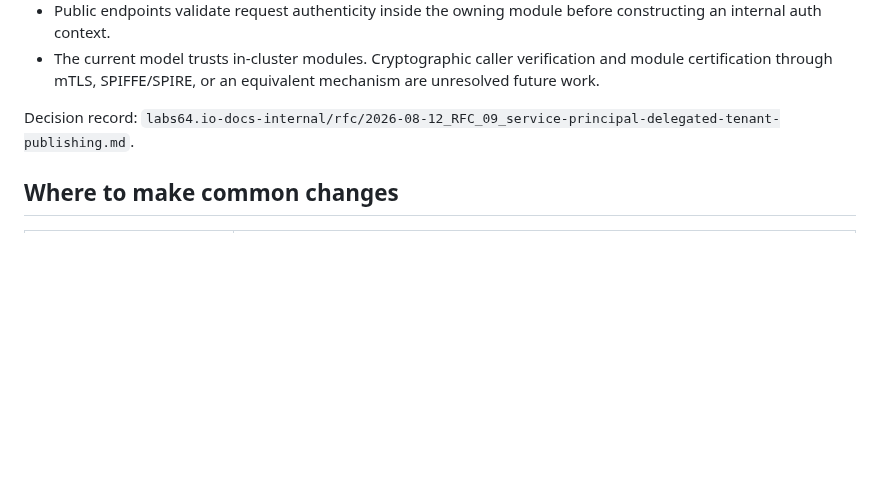
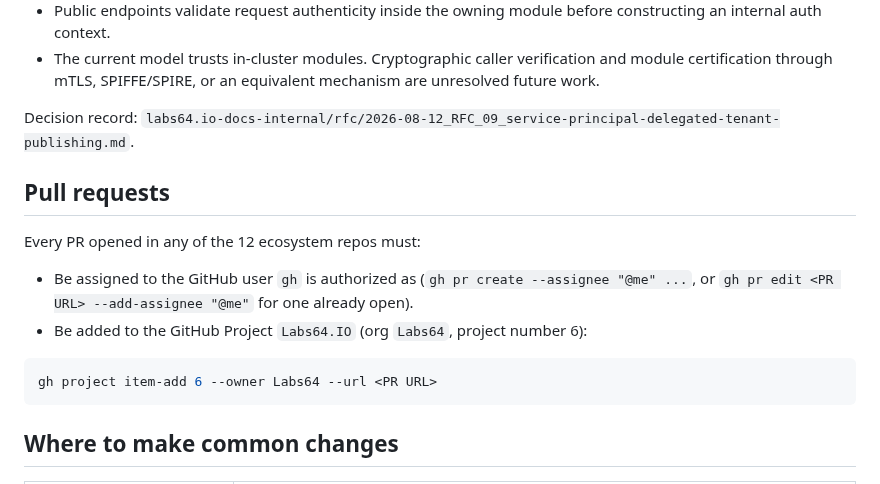
Before and after one commit to Labs64/labs64.io-workspace, a Markdown page: AGENTS.md, the part around the change. GitHub-like rendering; blank space fills up the shorter version.

Commit message:
Require every PR to be assigned and tracked in the Labs64.IO GitHub Project
Codifies it as a standing instruction in AGENTS.md so every agent (and
contributor) assigns each PR to the GH-authorized user creating it and
adds it to the org-level Labs64.IO project board, in any of the 12
ecosystem repos.

Co-Authored-By: Claude Sonnet 5 <noreply@anthropic.com>

````diff
--- a/AGENTS.md
+++ b/AGENTS.md
@@ -87,6 +87,18 @@ Non-negotiable. Violations break builds, deployments, or observability.
 Decision record:
 `labs64.io-docs-internal/rfc/2026-08-12_RFC_09_service-principal-delegated-tenant-publishing.md`.
 
+## Pull requests
+
+Every PR opened in any of the 12 ecosystem repos must:
+
+- Be assigned to the GitHub user `gh` is authorized as (`gh pr create --assignee "@me" ...`,
+  or `gh pr edit <PR URL> --add-assignee "@me"` for one already open).
+- Be added to the GitHub Project `Labs64.IO` (org `Labs64`, project number 6):
+
+```bash
+gh project item-add 6 --owner Labs64 --url <PR URL>
+```
+
 ## Where to make common changes
 
 | Goal | Where |
````
